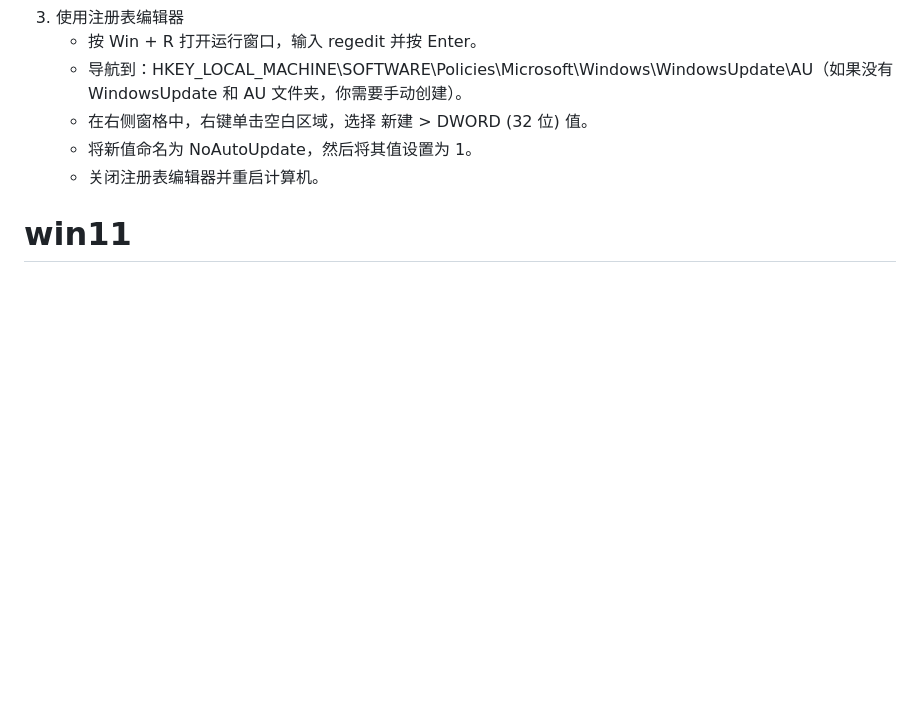
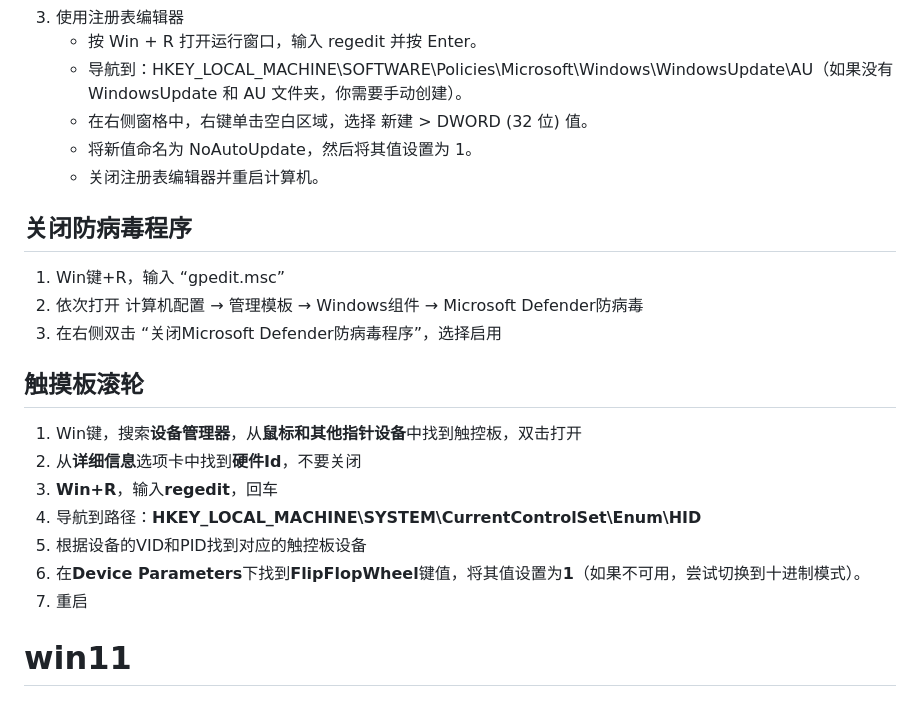
Before and after one commit to liuyaocool/note, a Markdown page: other/windows.md, the part around the change. GitHub-like rendering; blank space fills up the shorter version.

Commit message:
windows setting

```diff
--- a/other/windows.md
+++ b/other/windows.md
@@ -39,6 +39,23 @@
     - 将新值命名为 NoAutoUpdate，然后将其值设置为 1。
     - 关闭注册表编辑器并重启计算机。
 
+## 关闭防病毒程序
+
+1. Win键+R，输入 “gpedit.msc”
+2. 依次打开 计算机配置 → 管理模板 → Windows组件 → Microsoft Defender防病毒
+3. 在右侧双击 “关闭Microsoft Defender防病毒程序”，选择启用
+
+## 触摸板滚轮
+
+1. Win键，搜索**设备管理器**，从**鼠标和其他指针设备**中找到触控板，双击打开
+2. 从**详细信息**选项卡中找到**硬件Id**，不要关闭
+3. **Win+R**，输入**regedit**，回车
+4. 导航到路径：**HKEY_LOCAL_MACHINE\SYSTEM\CurrentControlSet\Enum\HID**
+5. 根据设备的VID和PID找到对应的触控板设备
+6. 在**Device Parameters**下找到**FlipFlopWheel**键值，将其值设置为**1**（如果不可用，尝试切换到十进制模式）。
+7. 重启
+
+
 # win11
 
 ## 关闭相关设置
```
